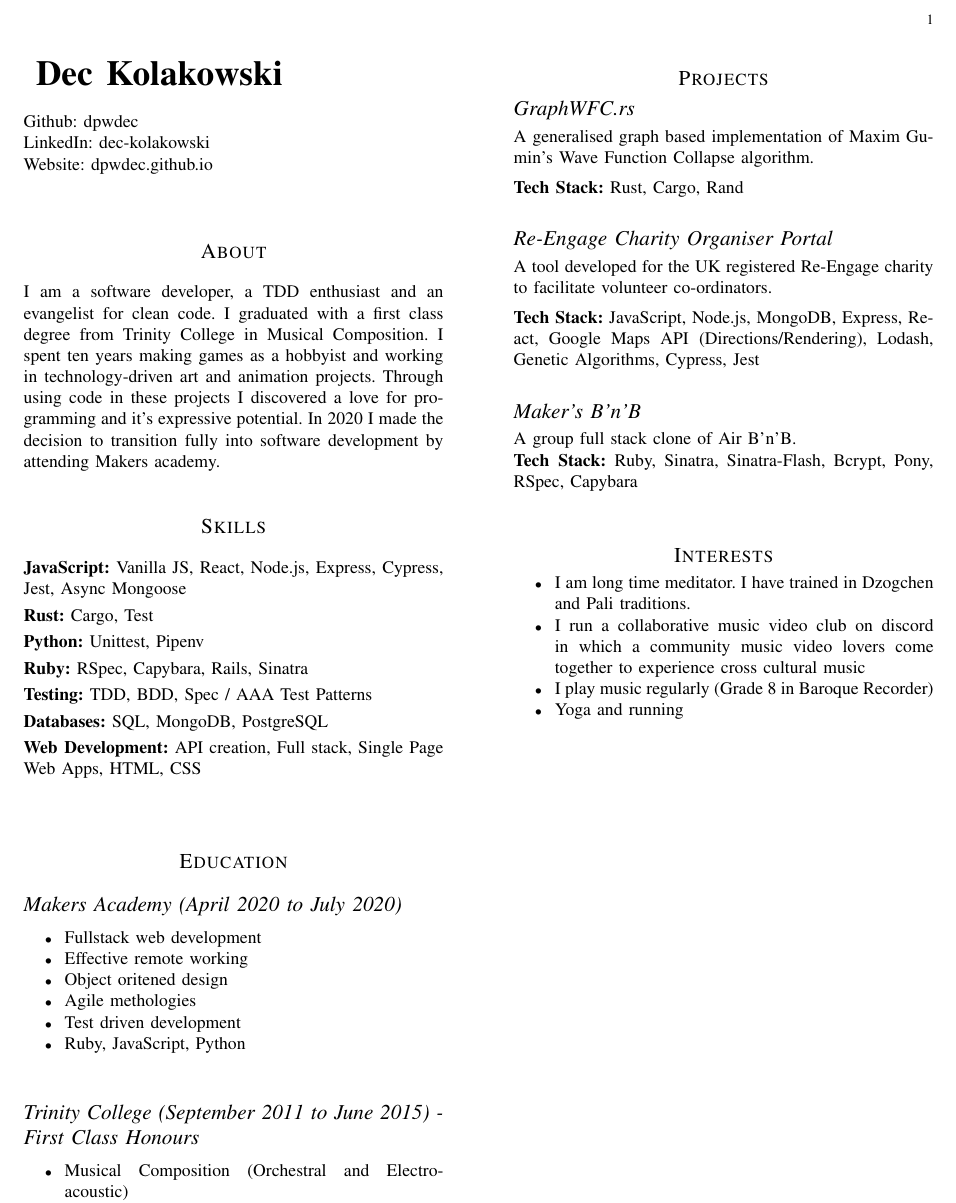
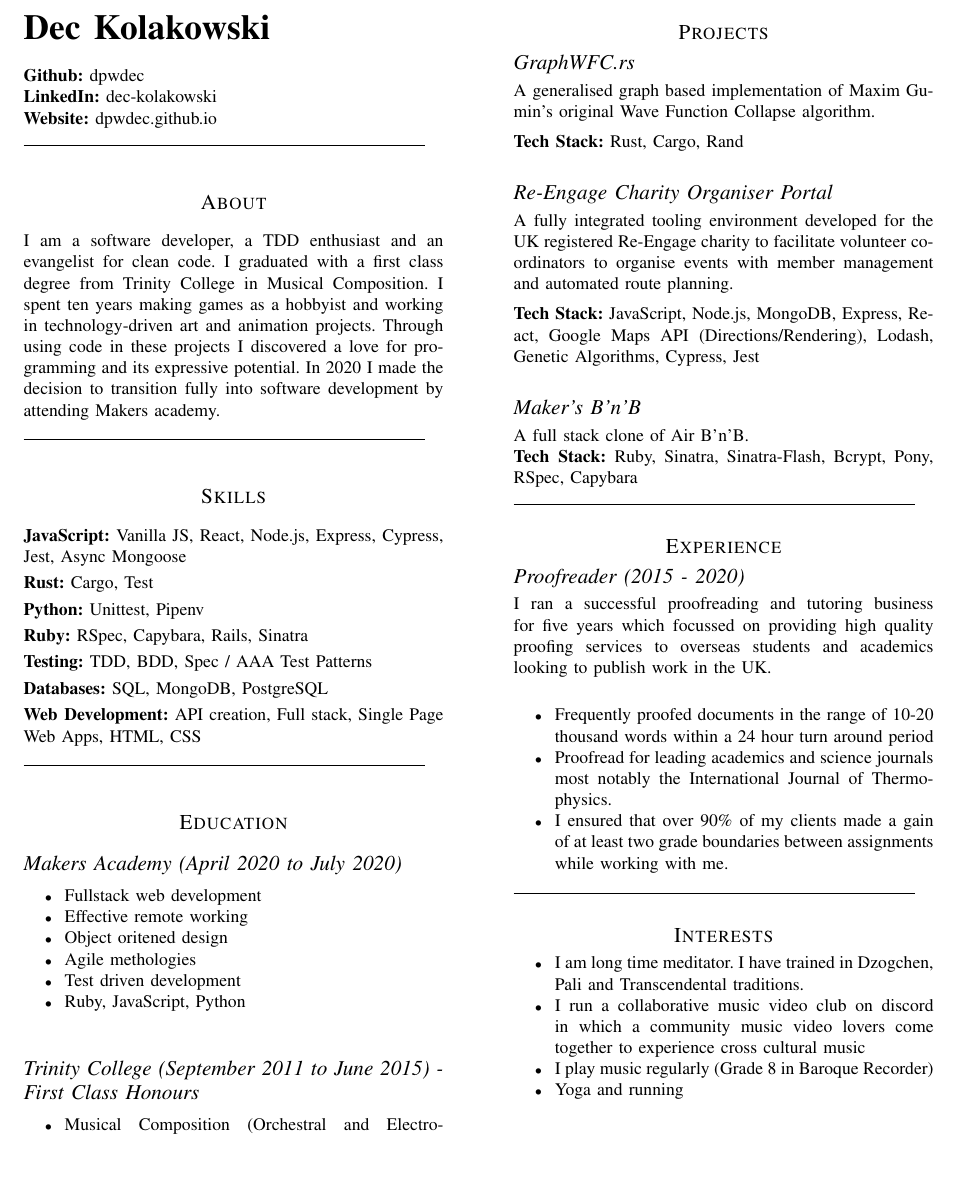
Before and after one commit to dpwdec/cv, a LaTeX CV (single-page-cv.tex): part of the page, cut at the place of the change, the shorter picture padded with empty space. Compiled offline with pdfLaTeX.

Commit message:
update exp && remove comments from tex cv

```diff
--- a/single-page-cv.tex
+++ b/single-page-cv.tex
@@ -27,25 +10,23 @@
 
 \begin{document}
 \LARGE
-\noindent
-%\nocite{*}
-\title{Dec Kolakowski}
-\textbf{Dec Kolakowski}
-%\renewcommand{\normalsize}{\fontsize{8}{9}\selectfont}
-%\normalsize
+\noindent{\textbf{Dec Kolakowski}}
 \small
 \\
 \\
-Github: dpwdec
+\textbf{Github:} dpwdec
 \\
-LinkedIn: dec-kolakowski
+\textbf{LinkedIn:} dec-kolakowski
 \\
-Website: dpwdec.github.io
+\textbf{Website:} dpwdec.github.io
 \\
+\noindent\rule{8cm}{0.4pt}
 
 \section*{About}
 
-\noindent{I am a software developer, a TDD enthusiast and an evangelist for clean code. I graduated with a first class degree from Trinity College in Musical Composition. I spent ten years making games as a hobbyist and working in technology-driven art and animation projects. Through using code in these projects I discovered a love for programming and it’s expressive potential. In 2020 I made the decision to transition fully into software development by attending Makers academy.}
+\noindent{I am a software developer, a TDD enthusiast and an evangelist for clean code. I graduated with a first class degree from Trinity College in Musical Composition. I spent ten years making games as a hobbyist and working in technology-driven art and animation projects. Through using code in these projects I discovered a love for programming and its expressive potential. In 2020 I made the decision to transition fully into software development by attending Makers academy.}
+
+\noindent\rule{8cm}{0.4pt}
 
 \section*{Skills}
 
@@ -55,7 +36,9 @@ Website: dpwdec.github.io
 \textbf{Ruby:} RSpec, Capybara, Rails, Sinatra  \\[3pt]
 \noindent{\textbf{Testing:} TDD, BDD, Spec / AAA Test Patterns} \\[3pt]
 \textbf{Databases:} SQL, MongoDB, PostgreSQL  \\[3pt]
-\textbf{Web Development:} API creation, Full stack, Single Page Web Apps, HTML, CSS  \\[3pt]
+\textbf{Web Development:} API creation, Full stack, Single Page Web Apps, HTML, CSS  %\\[3pt]
+
+\noindent\rule{8cm}{0.4pt}
 
 \section*{Education}
 
@@ -81,21 +64,35 @@ Website: dpwdec.github.io
 
 \section*{Projects}
 \subsection*{GraphWFC.rs}
-\noindent{A generalised graph based implementation of Maxim Gumin's Wave Function Collapse algorithm.} \\[5pt]
+\noindent{A generalised graph based implementation of Maxim Gumin's original Wave Function Collapse algorithm.} \\[5pt]
 \textbf{Tech Stack:} Rust, Cargo, Rand
 
 \subsection*{Re-Engage Charity Organiser Portal}
-\noindent{A tool developed for the UK registered Re-Engage charity to facilitate volunteer co-ordinators.} \\[5pt]
+\noindent{A fully integrated tooling environment developed for the UK registered Re-Engage charity to facilitate volunteer co-ordinators to organise events with member management and automated route planning.} \\[5pt]
 \textbf{Tech Stack:} JavaScript, Node.js, MongoDB, Express, React, Google Maps API (Directions/Rendering), Lodash, Genetic Algorithms, Cypress, Jest
 
 \subsection*{Maker's B'n'B}
-\noindent{A group full stack clone of Air B'n'B.} \\
-\textbf{Tech Stack:} Ruby, Sinatra, Sinatra-Flash, Bcrypt, Pony, RSpec, Capybara \\[3pt]
+\noindent{A full stack clone of Air B'n'B.} \\
+\textbf{Tech Stack:} Ruby, Sinatra, Sinatra-Flash, Bcrypt, Pony, RSpec, Capybara %\\[3pt]
+
+\noindent\rule{8cm}{0.4pt}
+
+\section*{Experience}
+
+\subsection*{Proofreader (2015 - 2020)}
+\noindent{I ran a successful proofreading and tutoring business for five years which focussed on providing high quality proofing services to overseas students and academics looking to publish work in the UK.}\\[1pt]
+\begin{itemize}
+\item Frequently proofed documents in the range of 10-20 thousand words within a 24 hour turn around period
+\item Proofread for leading academics and science journals most notably the International Journal of Thermophysics.
+\item I ensured that over 90\% of my clients made a gain of at least two grade boundaries between assignments while working with me.
+\end{itemize}
+
+\noindent\rule{8cm}{0.4pt}
 
 \section*{Interests}
 
 \begin{itemize}
-\item I am long time meditator. I have trained in Dzogchen and Pali traditions.
+\item I am long time meditator. I have trained in Dzogchen, Pali and Transcendental traditions.
 \item I run a collaborative music video club on discord in which a community music video lovers come together to experience cross cultural music
 \item I play music regularly (Grade 8 in Baroque Recorder)
 \item Yoga and running
```
Also changed, not shown: README.md, single-page-cv.pdf, single-page-cv.tex (47 more changed lines).
